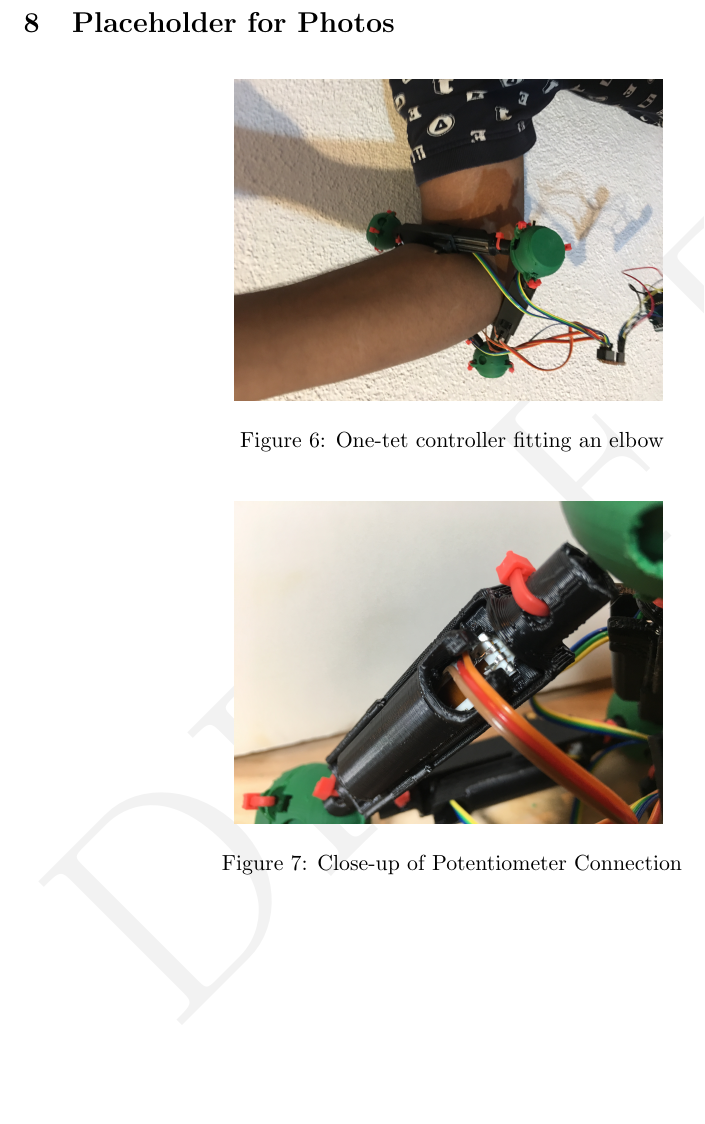
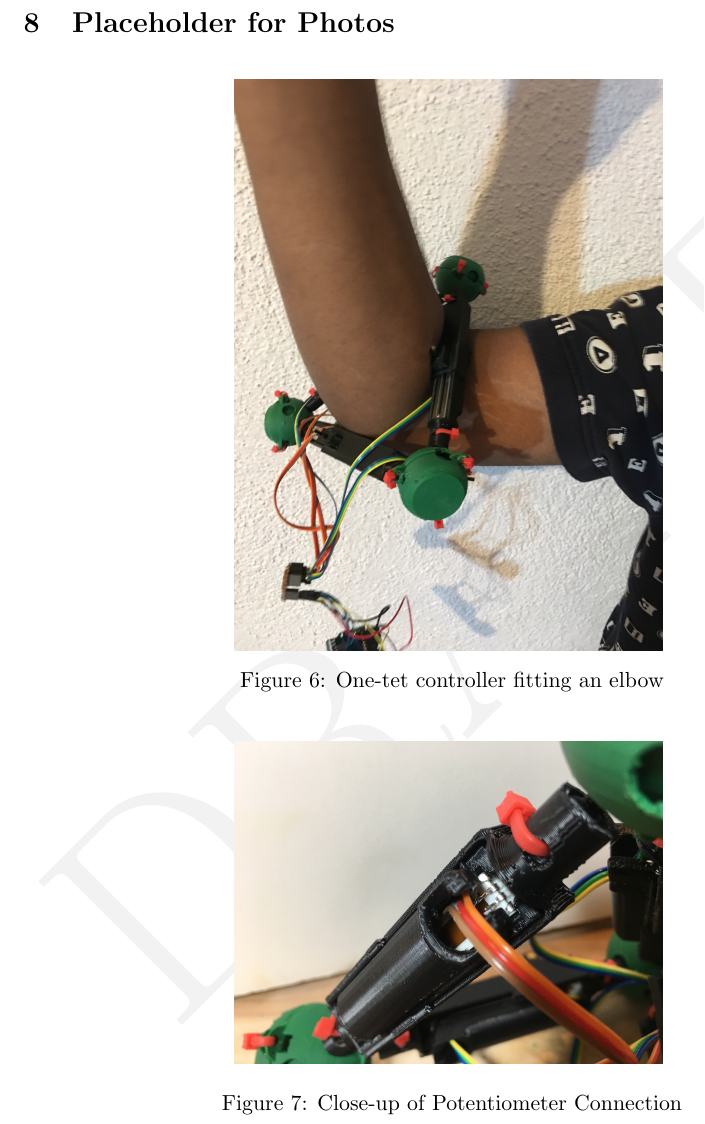
Before and after one commit to PubInv/GlussCon, a LaTeX paper (doc/TetraCon.tex): part of page 11 of 13, cut so that both start at the same text, the shorter picture padded with empty space. Compiled offline with pdfLaTeX.

Commit message:
rotating photo

```diff
--- a/doc/TetraCon.tex
+++ b/doc/TetraCon.tex
@@ -398,7 +398,7 @@ which models forces and velocities based on Lagrangian mechanics will be require
 
 \begin{figure}[H]
   \centering
-    \includegraphics[width=0.5\textwidth]{figures/ElbowFitting.JPG}
+    \includegraphics[angle=270,width=0.5\textwidth]{figures/ElbowFitting.JPG}
     \caption[One-tet controller fitting an elbow]{One-tet controller fitting an elbow}
       \label{fig:elbowfitting}
 \end{figure}
```
